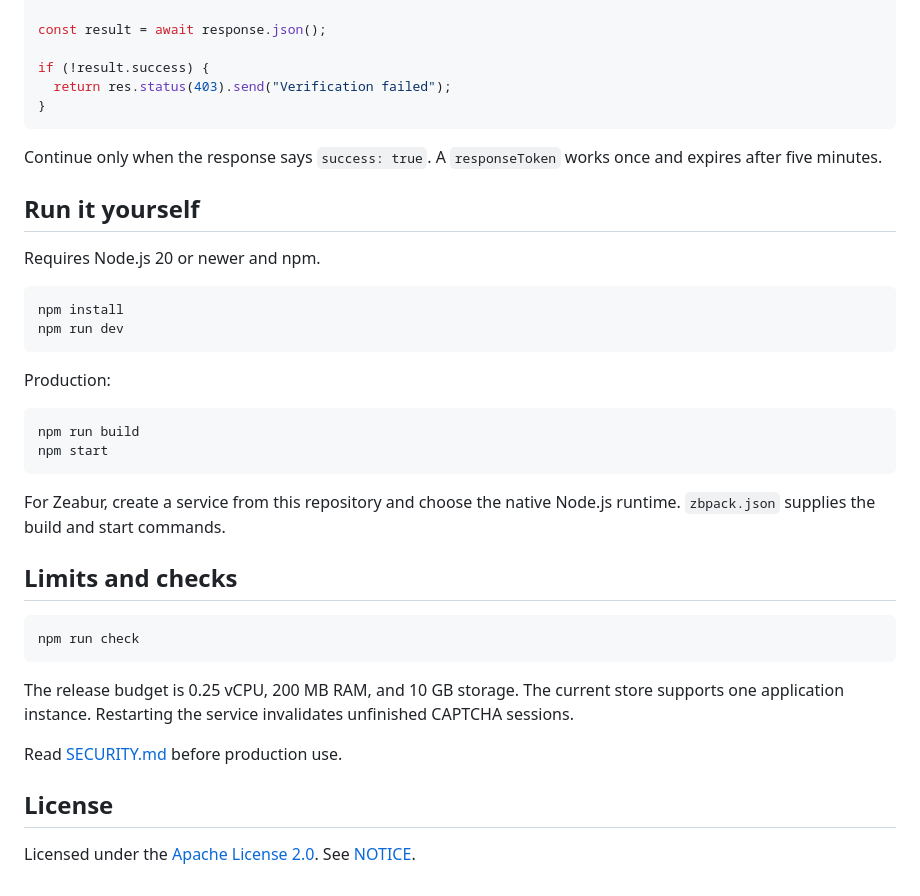
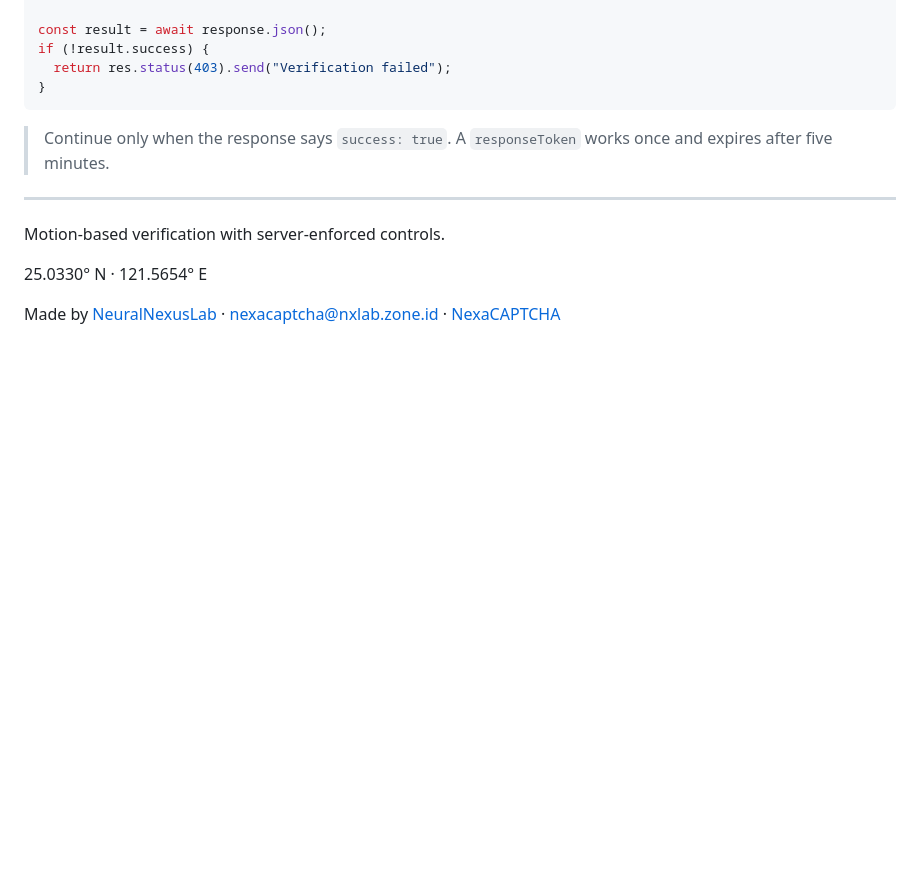
Before and after one commit to NeuralNexusLab-nh/NexaCAPTCHA, a Markdown page: README.md, the part around one of its changes. Rendered like a GitHub page; blank space fills up the shorter version.

````diff
--- a/README.md
+++ b/README.md
@@ -102,42 +159,17 @@ const response = await fetch(
 );
 
 const result = await response.json();
-
 if (!result.success) {
   return res.status(403).send("Verification failed");
 }
 ```
 
-Continue only when the response says `success: true`. A `responseToken` works once and expires after five minutes.
+> Continue only when the response says `success: true`. A `responseToken` works once and expires after five minutes.
 
-## Run it yourself
+---
 
-Requires Node.js 20 or newer and npm.
+Motion-based verification with server-enforced controls.
 
-```sh
-npm install
-npm run dev
-```
+25.0330° N · 121.5654° E
 
-Production:
-
-```sh
-npm run build
-npm start
-```
-
-For Zeabur, create a service from this repository and choose the native Node.js runtime. `zbpack.json` supplies the build and start commands.
-
-## Limits and checks
-
-```sh
-npm run check
-```
-
-The release budget is 0.25 vCPU, 200 MB RAM, and 10 GB storage. The current store supports one application instance. Restarting the service invalidates unfinished CAPTCHA sessions.
-
-Read [SECURITY.md](SECURITY.md) before production use.
-
-## License
-
-Licensed under the [Apache License 2.0](LICENSE). See [NOTICE](NOTICE).
+Made by [NeuralNexusLab](https://nxlab.zone.id) · [nexacaptcha@nxlab.zone.id](mailto:nexacaptcha@nxlab.zone.id) · [NexaCAPTCHA](https://nexacaptcha.zone.id)
````
Also changed, not shown: other parts of README.md (+88 -31 lines).
